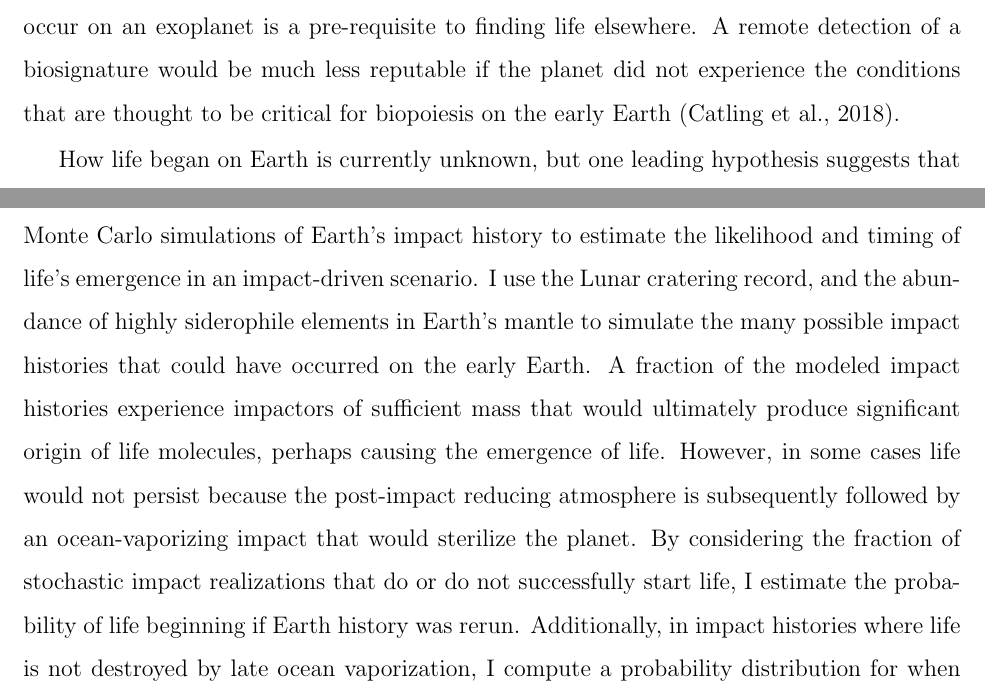
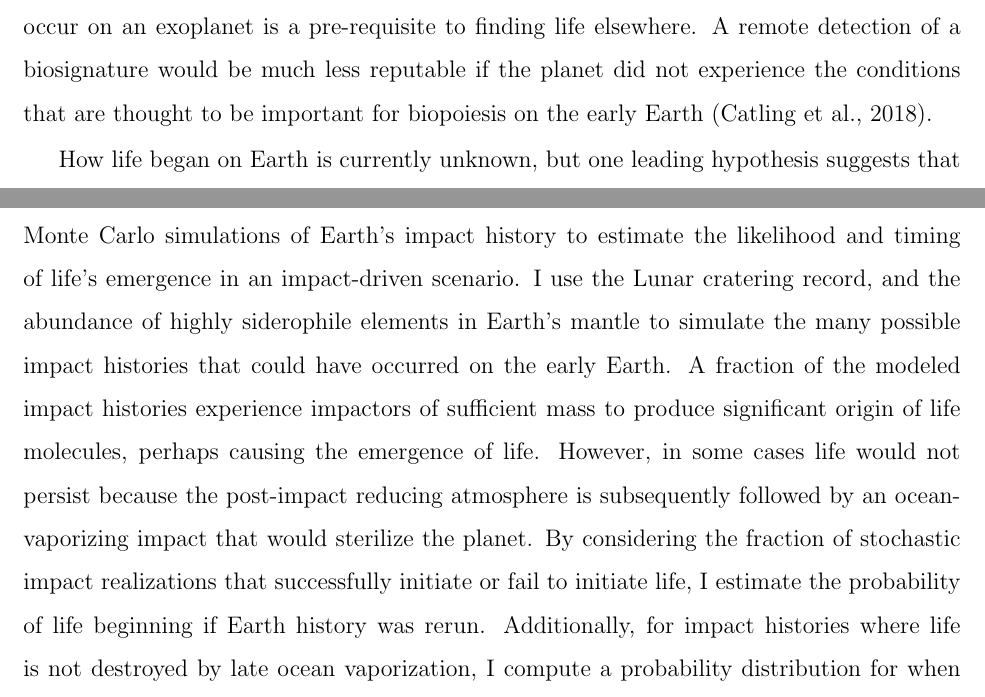
Before and after one commit to Nicholaswogan/PhDThesis, a LaTeX thesis (thesis.tex, which reads tex/1intro.tex): two parts of pages 27 and 28 of 268, joined at a grey line, cut so that both start at the same text. Compiled offline with pdfLaTeX.

Commit message:
clean up intro

```diff
--- a/tex/1intro.tex
+++ b/tex/1intro.tex
@@ -23,8 +23,8 @@ Chapters \ref{ch:2} and \ref{ch:3} investigate life's influence on the atmospher
 
 In Chapter \ref{ch:4} I use a novel time-dependent one-dimensional photochemical model to simulate the Great Oxidation Event on Earth and find that the transition from an anoxic to an oxic atmosphere takes only $10^2$ to $10^5$ years. My model also suggests that O$_2$ between $\sim 10^{-8}$ and $\sim 10^{-4}$ mixing ratio is unstable, and prone to rapid change over geologic time. I suggest that this instability can explain geologic evidence for fluctuating O$_2$ levels during the Great Oxidation Event \citep{Poulton_2021}. This result is significant because it challenges an existing paradigm \citep{Goldblatt_2006} that the first rise of oxygen was a stable and irreversible event. I also argue that instability requires that the mid-Proterozoic (1.8 - 0.8 Ga) O$_2$ levels were bigger than $10^{-4}$ mixing ratio, because smaller O$_2$ levels would be unstable and ultimately incompatible with the geologic record of sulfur isotopes. Therefore, these results have implications for the detectability of Earth's O$_2$ biosignature during the Proterozoic.
 
-Part \ref{pt:2} of this thesis addresses the broader question of what conditions lead to an origin of life on a planet. Understanding life's beginning on Earth, and whether it is likely to occur on an exoplanet is a pre-requisite to finding life elsewhere. A remote detection of a biosignature would be much less reputable if the planet did not experience the conditions that are thought to be critical for biopoiesis on the early Earth \citep{Catling_2018}.
+Part \ref{pt:2} of this thesis addresses the broader question of what conditions lead to an origin of life on a planet. Understanding life's beginning on Earth, and whether it is likely to occur on an exoplanet is a pre-requisite to finding life elsewhere. A remote detection of a biosignature would be much less reputable if the planet did not experience the conditions that are thought to be important for biopoiesis on the early Earth \citep{Catling_2018}.
 
 How life began on Earth is currently unknown, but one leading hypothesis suggests that strands of RNA were some of the first self-replicating molecules which perhaps ultimately evolved to become early life. In this scenario, RNA needs to be produced without life on the early Earth. Chemists have argued for several possible schemes, but all pathways require nitriles like HCN and HCCCN. Geochemical evidence suggests that volcanoes produced a CO$_2$- and N$_2$-rich Hadean atmosphere that would not generate essential prebiotic nitriles \citep{Holland_1984}. Iron-rich asteroid impacts could have solved this problem because they may have transiently reduced the entire atmosphere, allowing HCN and HCCCN to form photochemically \citep{Zahnle_2020}. Chapter \ref{ch:5} investigates this possibility by using novel coupled photochemical-climate models to simulate the Hadean atmosphere after massive impacts thereby quantify prebiotic nitrile production. Overall, I find that atmospheres after impacts are H$_2$-, CH$_4$- and NH$_3$-rich, and HCN and HCCCN are produced photochemically for impacts larger than between $5 \times 10^{20}$ to $4 \times 10^{21}$ kg (570 to 1330 km diameter). Smaller impacts chemically alter the Hadean atmosphere, but not by an amount that allows for the photochemical formation of both HCN and HCCCN.
 
-The final chapter in this thesis (Chapter \ref{ch:6}) combines the results from Chapter \ref{ch:5}, with Monte Carlo simulations of Earth's impact history to estimate the likelihood and timing of life's emergence in an impact-driven scenario. I use the Lunar cratering record, and the abundance of highly siderophile elements in Earth's mantle to simulate the many possible impact histories that could have occurred on the early Earth. A fraction of the modeled impact histories experience impactors of sufficient mass that would ultimately produce significant origin of life molecules, perhaps causing the emergence of life. However, in some cases life would not persist because the post-impact reducing atmosphere is subsequently followed by an ocean-vaporizing impact that would sterilize the planet. By considering the fraction of stochastic impact realizations that do or do not successfully start life, I estimate the probability of life beginning if Earth history was rerun. Additionally, in impact histories where life is not destroyed by late ocean vaporization, I compute a probability distribution for when life began in an impact-driven scenario by considering the timing of the last post-impact reducing atmosphere.
+The final chapter in this thesis (Chapter \ref{ch:6}) combines the results from Chapter \ref{ch:5}, with Monte Carlo simulations of Earth's impact history to estimate the likelihood and timing of life's emergence in an impact-driven scenario. I use the Lunar cratering record, and the abundance of highly siderophile elements in Earth's mantle to simulate the many possible impact histories that could have occurred on the early Earth. A fraction of the modeled impact histories experience impactors of sufficient mass to produce significant origin of life molecules, perhaps causing the emergence of life. However, in some cases life would not persist because the post-impact reducing atmosphere is subsequently followed by an ocean-vaporizing impact that would sterilize the planet. By considering the fraction of stochastic impact realizations that successfully initiate or fail to initiate life, I estimate the probability of life beginning if Earth history was rerun. Additionally, for impact histories where life is not destroyed by late ocean vaporization, I compute a probability distribution for when life began in an impact-driven scenario by considering the timing of the last post-impact reducing atmosphere.
```
